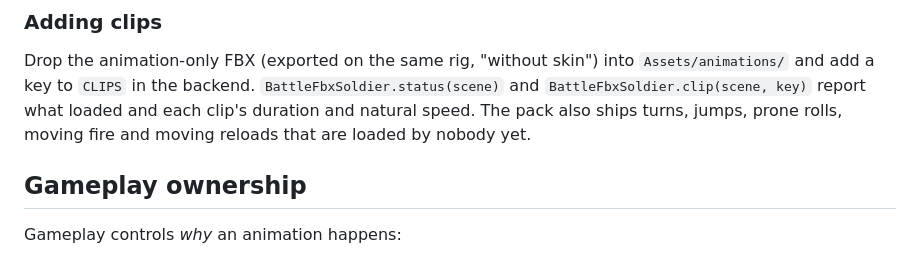
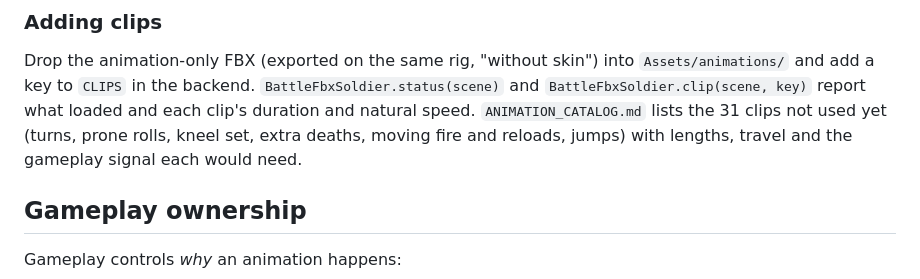
Before and after one commit to Teethree89/grasstex, a Markdown page: battle/ANIMATION_CONTRACT.md, the part around the change. Drawn GitHub-style.

```diff
--- a/battle/ANIMATION_CONTRACT.md
+++ b/battle/ANIMATION_CONTRACT.md
@@ -94,8 +94,8 @@ and deaths, labelled with the clip files that are playing.
 Drop the animation-only FBX (exported on the same rig, "without skin") into `Assets/animations/`
 and add a key to `CLIPS` in the backend. `BattleFbxSoldier.status(scene)` and
 `BattleFbxSoldier.clip(scene, key)` report what loaded and each clip's duration and natural speed.
-The pack also ships turns, jumps, prone rolls, moving fire and moving reloads that are loaded by
-nobody yet.
+`ANIMATION_CATALOG.md` lists the 31 clips not used yet (turns, prone rolls, kneel set, extra deaths,
+moving fire and reloads, jumps) with lengths, travel and the gameplay signal each would need.
 
 ## Gameplay ownership
 
```
Also changed, not shown: battle/ANIMATION_CATALOG.md (added, +66 -0 lines).
